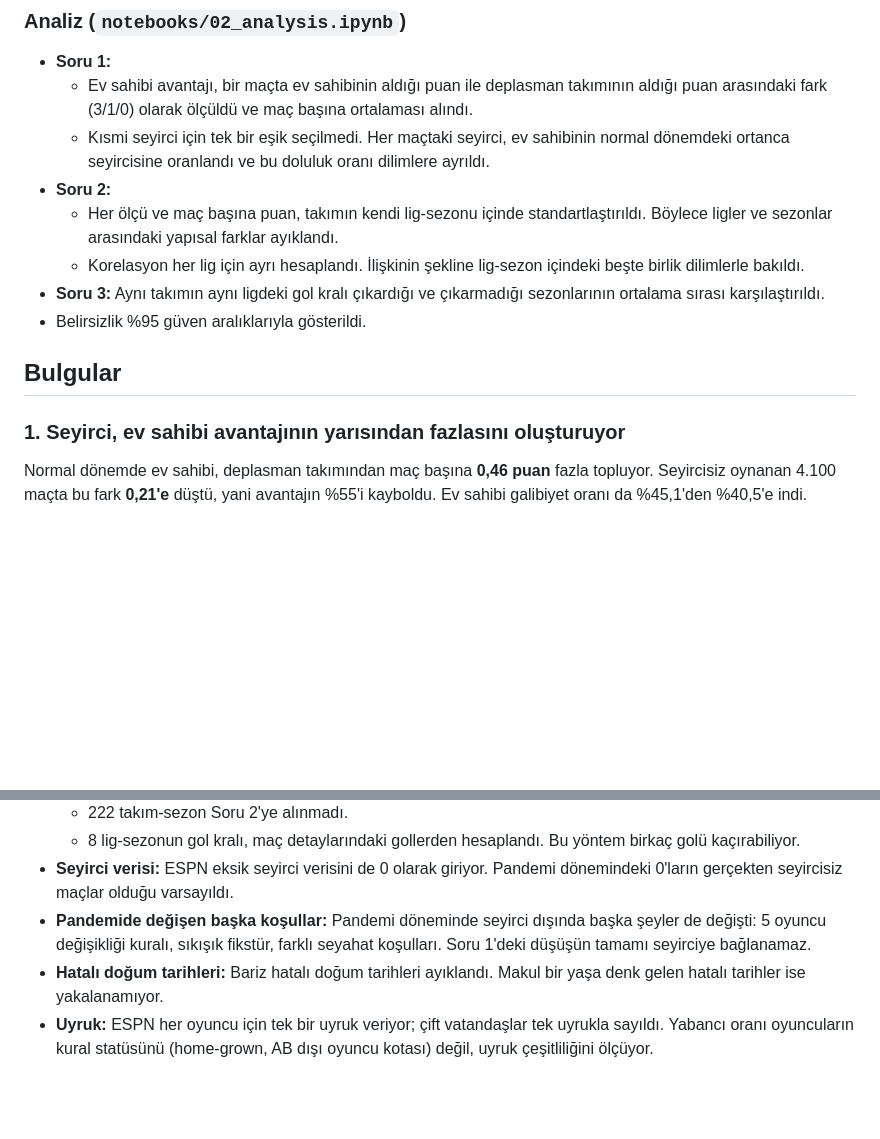
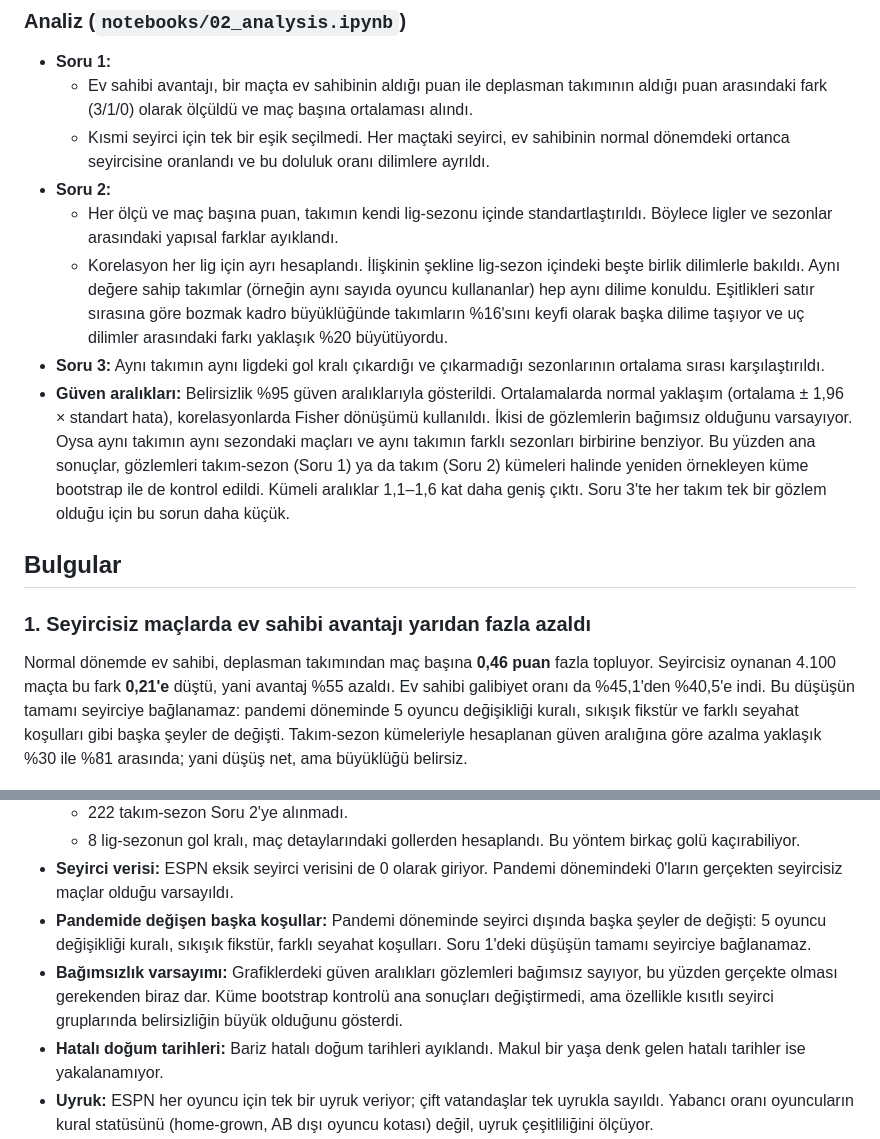
Before and after one commit to Daisyhaxx/saha-disi-faktorler, a Markdown page: README.md, 2 parts joined by grey strips. Drawn GitHub-style; blank space fills up the shorter version.

```diff
--- a/README.md
+++ b/README.md
@@ -99,15 +100,15 @@ Rehberdeki kontroller (tekrar eden kayıtlar, veri tipleri, eksik değerler, tut
   - Kısmi seyirci için tek bir eşik seçilmedi. Her maçtaki seyirci, ev sahibinin normal dönemdeki ortanca seyircisine oranlandı ve bu doluluk oranı dilimlere ayrıldı.
 - **Soru 2:**
   - Her ölçü ve maç başına puan, takımın kendi lig-sezonu içinde standartlaştırıldı. Böylece ligler ve sezonlar arasındaki yapısal farklar ayıklandı.
-  - Korelasyon her lig için ayrı hesaplandı. İlişkinin şekline lig-sezon içindeki beşte birlik dilimlerle bakıldı.
+  - Korelasyon her lig için ayrı hesaplandı. İlişkinin şekline lig-sezon içindeki beşte birlik dilimlerle bakıldı. Aynı değere sahip takımlar (örneğin aynı sayıda oyuncu kullananlar) hep aynı dilime konuldu. Eşitlikleri satır sırasına göre bozmak kadro büyüklüğünde takımların %16'sını keyfi olarak başka dilime taşıyor ve uç dilimler arasındaki farkı yaklaşık %20 büyütüyordu.
 - **Soru 3:** Aynı takımın aynı ligdeki gol kralı çıkardığı ve çıkarmadığı sezonlarının ortalama sırası karşılaştırıldı.
-- Belirsizlik %95 güven aralıklarıyla gösterildi.
+- **Güven aralıkları:** Belirsizlik %95 güven aralıklarıyla gösterildi. Ortalamalarda normal yaklaşım (ortalama ± 1,96 × standart hata), korelasyonlarda Fisher dönüşümü kullanıldı. İkisi de gözlemlerin bağımsız olduğunu varsayıyor. Oysa aynı takımın aynı sezondaki maçları ve aynı takımın farklı sezonları birbirine benziyor. Bu yüzden ana sonuçlar, gözlemleri takım-sezon (Soru 1) ya da takım (Soru 2) kümeleri halinde yeniden örnekleyen küme bootstrap ile de kontrol edildi. Kümeli aralıklar 1,1–1,6 kat daha geniş çıktı. Soru 3'te her takım tek bir gözlem olduğu için bu sorun daha küçük.
 
 ## Bulgular
 
-### 1. Seyirci, ev sahibi avantajının yarısından fazlasını oluşturuyor
+### 1. Seyircisiz maçlarda ev sahibi avantajı yarıdan fazla azaldı
 
-Normal dönemde ev sahibi, deplasman takımından maç başına **0,46 puan** fazla topluyor. Seyircisiz oynanan 4.100 maçta bu fark **0,21'e** düştü, yani avantajın %55'i kayboldu. Ev sahibi galibiyet oranı da %45,1'den %40,5'e indi.
+Normal dönemde ev sahibi, deplasman takımından maç başına **0,46 puan** fazla topluyor. Seyircisiz oynanan 4.100 maçta bu fark **0,21'e** düştü, yani avantaj %55 azaldı. Ev sahibi galibiyet oranı da %45,1'den %40,5'e indi. Bu düşüşün tamamı seyirciye bağlanamaz: pandemi döneminde 5 oyuncu değişikliği kuralı, sıkışık fikstür ve farklı seyahat koşulları gibi başka şeyler de değişti. Takım-sezon kümeleriyle hesaplanan güven aralığına göre azalma yaklaşık %30 ile %81 arasında; yani düşüş net, ama büyüklüğü belirsiz.
 
 ![Seyircisiz maçlarda ev sahibi avantajı](figures/q1_seyircisiz_ev_avantaji.png)
 
@@ -153,6 +154,7 @@ Gol kralı çıkaran 55 takımın ortalama sırası, gol kralı çıkardıkları
   - 8 lig-sezonun gol kralı, maç detaylarındaki gollerden hesaplandı. Bu yöntem birkaç golü kaçırabiliyor.
 - **Seyirci verisi:** ESPN eksik seyirci verisini de 0 olarak giriyor. Pandemi dönemindeki 0'ların gerçekten seyircisiz maçlar olduğu varsayıldı.
 - **Pandemide değişen başka koşullar:** Pandemi döneminde seyirci dışında başka şeyler de değişti: 5 oyuncu değişikliği kuralı, sıkışık fikstür, farklı seyahat koşulları. Soru 1'deki düşüşün tamamı seyirciye bağlanamaz.
+- **Bağımsızlık varsayımı:** Grafiklerdeki güven aralıkları gözlemleri bağımsız sayıyor, bu yüzden gerçekte olması gerekenden biraz dar. Küme bootstrap kontrolü ana sonuçları değiştirmedi, ama özellikle kısıtlı seyirci gruplarında belirsizliğin büyük olduğunu gösterdi.
 - **Hatalı doğum tarihleri:** Bariz hatalı doğum tarihleri ayıklandı. Makul bir yaşa denk gelen hatalı tarihler ise yakalanamıyor.
 - **Uyruk:** ESPN her oyuncu için tek bir uyruk veriyor; çift vatandaşlar tek uyrukla sayıldı. Yabancı oranı oyuncuların kural statüsünü (home-grown, AB dışı oyuncu kotası) değil, uyruk çeşitliliğini ölçüyor.
 - **Kadro büyüklüğü:** Bu ölçü "kullanılan oyuncu sayısı" anlamına geliyor. Lig maçı sayısına bazı liglerde play-off maçları da karışmış (1–2 maç).
```
Also changed, not shown: other parts of README.md (+3 -2 lines), figures/q1_doluluk_ev_avantaji.png, figures/q2_kadro_dilimler.png, 3 other files.
